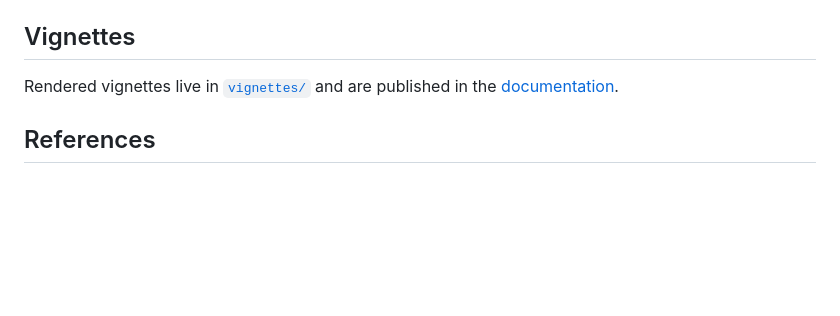
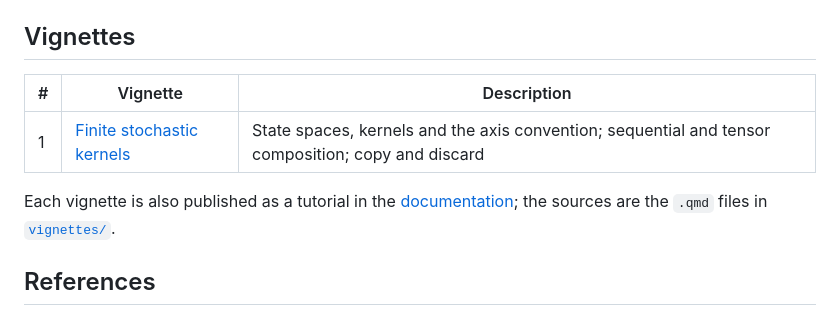
Before and after one commit to ecorecipes/FiniteKernels.jl, a Markdown page: README.md, the part around the change. Drawn GitHub-style; blank space fills up the shorter version.

Commit message:
List the vignettes in a table, as the other ecorecipes repositories do
Each vignette links to its rendered Markdown, with a one-line
description, and the published tutorials are linked from the
documentation.

```diff
--- a/README.md
+++ b/README.md
@@ -89,8 +89,12 @@ network IR. See `docs/adr/0002-axis-convention.md`.
 
 ## Vignettes
 
-Rendered vignettes live in [`vignettes/`](vignettes/) and are published in the
-[documentation](https://ecorecipes.github.io/FiniteKernels.jl/).
+| # | Vignette | Description |
+|---|---|---|
+| 1 | [Finite stochastic kernels](https://github.com/ecorecipes/FiniteKernels.jl/blob/main/vignettes/01_finite_kernels/01_finite_kernels.md) | State spaces, kernels and the axis convention; sequential and tensor composition; copy and discard |
+
+Each vignette is also published as a tutorial in the [documentation](https://ecorecipes.github.io/FiniteKernels.jl/);
+the sources are the `.qmd` files in [`vignettes/`](vignettes/).
 
 ## References
 
```
